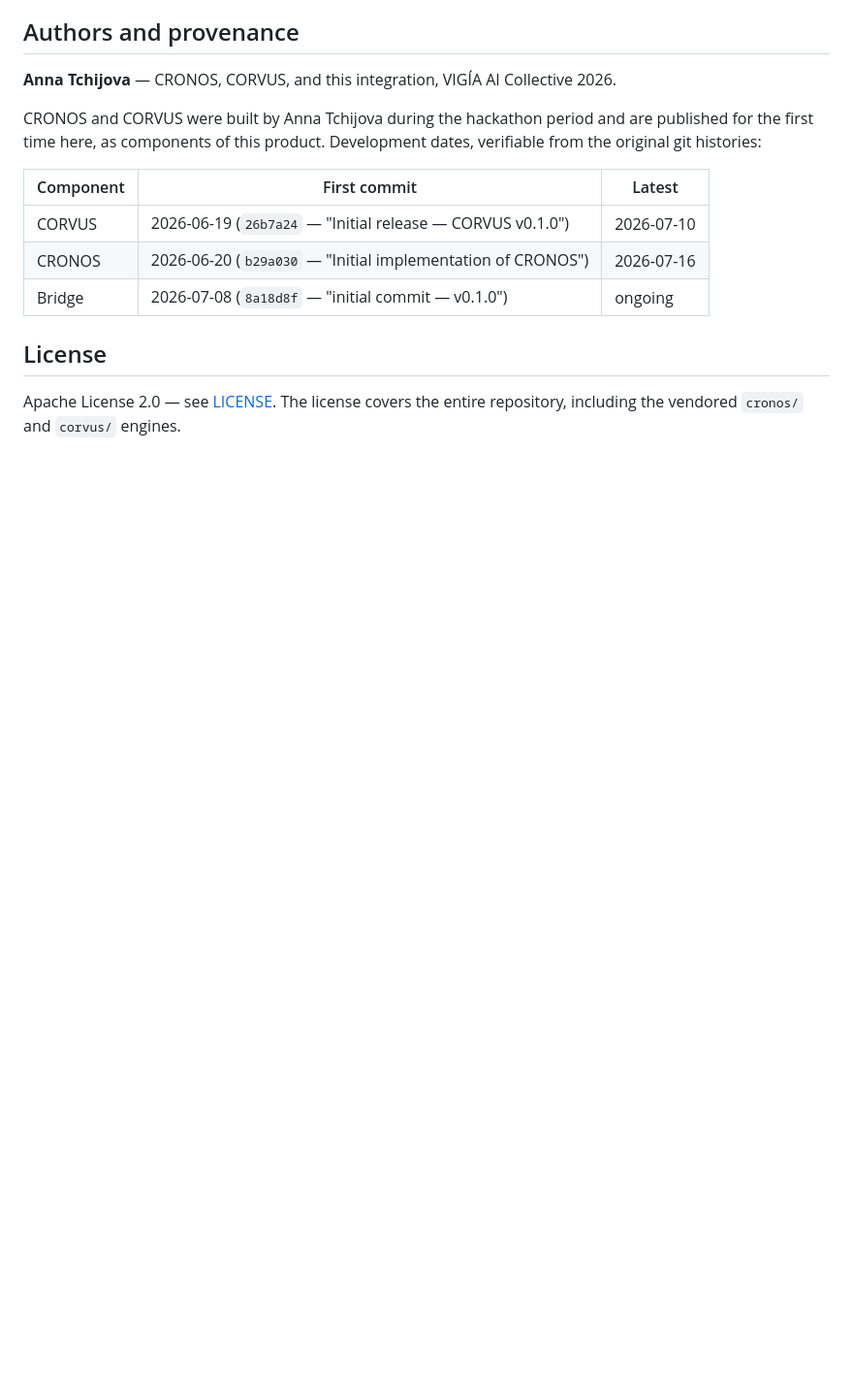
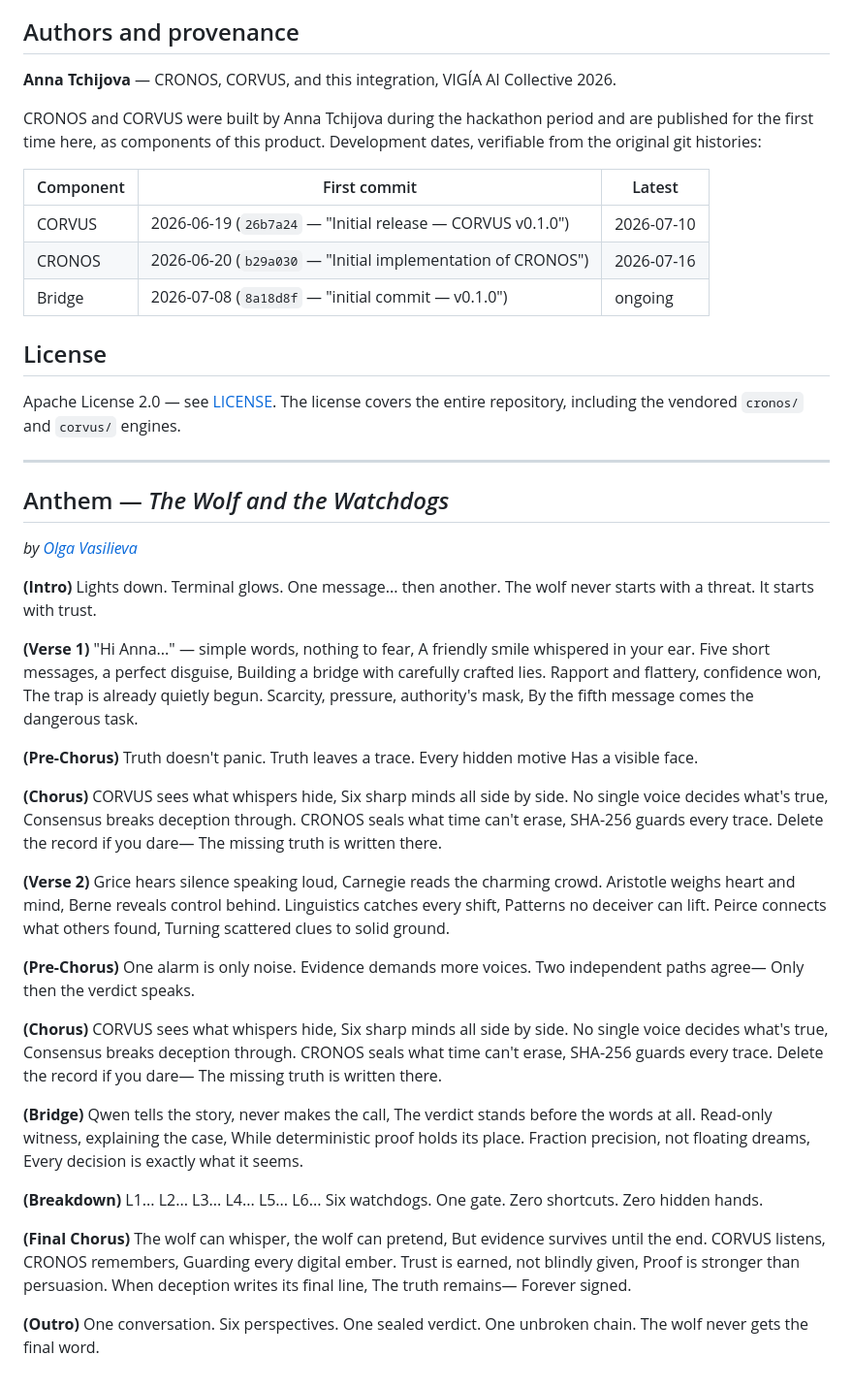
Before and after one commit to annatchijova/wolf-and-cronos, a Markdown page: README.md, the part around the change. Shown at 97% size. GitHub-like rendering; blank space fills up the shorter version.

Commit message:
docs: add the anthem 'The Wolf and the Watchdogs' to the README
Closing section with the full lyrics, credited to Olga Vasilieva with
the Suno link. Kept in the README (not moved to docs) so judges see it.

Co-Authored-By: Claude Fable 5 <noreply@anthropic.com>

```diff
--- a/README.md
+++ b/README.md
@@ -437,3 +437,100 @@ CRONOS and CORVUS were built by Anna Tchijova during the hackathon period and ar
 ## License
 
 Apache License 2.0 — see [LICENSE](LICENSE). The license covers the entire repository, including the vendored `cronos/` and `corvus/` engines.
+
+---
+
+## Anthem — *The Wolf and the Watchdogs*
+
+*by [Olga Vasilieva](https://suno.com/song/9b903800-7591-4817-a393-9eb8c188dd9e)*
+
+**(Intro)**
+Lights down. Terminal glows.
+One message... then another.
+The wolf never starts with a threat.
+It starts with trust.
+
+**(Verse 1)**
+"Hi Anna..." — simple words, nothing to fear,
+A friendly smile whispered in your ear.
+Five short messages, a perfect disguise,
+Building a bridge with carefully crafted lies.
+Rapport and flattery, confidence won,
+The trap is already quietly begun.
+Scarcity, pressure, authority's mask,
+By the fifth message comes the dangerous task.
+
+**(Pre-Chorus)**
+Truth doesn't panic.
+Truth leaves a trace.
+Every hidden motive
+Has a visible face.
+
+**(Chorus)**
+CORVUS sees what whispers hide,
+Six sharp minds all side by side.
+No single voice decides what's true,
+Consensus breaks deception through.
+CRONOS seals what time can't erase,
+SHA-256 guards every trace.
+Delete the record if you dare—
+The missing truth is written there.
+
+**(Verse 2)**
+Grice hears silence speaking loud,
+Carnegie reads the charming crowd.
+Aristotle weighs heart and mind,
+Berne reveals control behind.
+Linguistics catches every shift,
+Patterns no deceiver can lift.
+Peirce connects what others found,
+Turning scattered clues to solid ground.
+
+**(Pre-Chorus)**
+One alarm is only noise.
+Evidence demands more voices.
+Two independent paths agree—
+Only then the verdict speaks.
+
+**(Chorus)**
+CORVUS sees what whispers hide,
+Six sharp minds all side by side.
+No single voice decides what's true,
+Consensus breaks deception through.
+CRONOS seals what time can't erase,
+SHA-256 guards every trace.
+Delete the record if you dare—
+The missing truth is written there.
+
+**(Bridge)**
+Qwen tells the story, never makes the call,
+The verdict stands before the words at all.
+Read-only witness, explaining the case,
+While deterministic proof holds its place.
+Fraction precision, not floating dreams,
+Every decision is exactly what it seems.
+
+**(Breakdown)**
+L1... L2... L3... L4... L5... L6...
+Six watchdogs.
+One gate.
+Zero shortcuts.
+Zero hidden hands.
+
+**(Final Chorus)**
+The wolf can whisper, the wolf can pretend,
+But evidence survives until the end.
+CORVUS listens, CRONOS remembers,
+Guarding every digital ember.
+Trust is earned, not blindly given,
+Proof is stronger than persuasion.
+When deception writes its final line,
+The truth remains—
+Forever signed.
+
+**(Outro)**
+One conversation.
+Six perspectives.
+One sealed verdict.
+One unbroken chain.
+The wolf never gets the final word.
```
